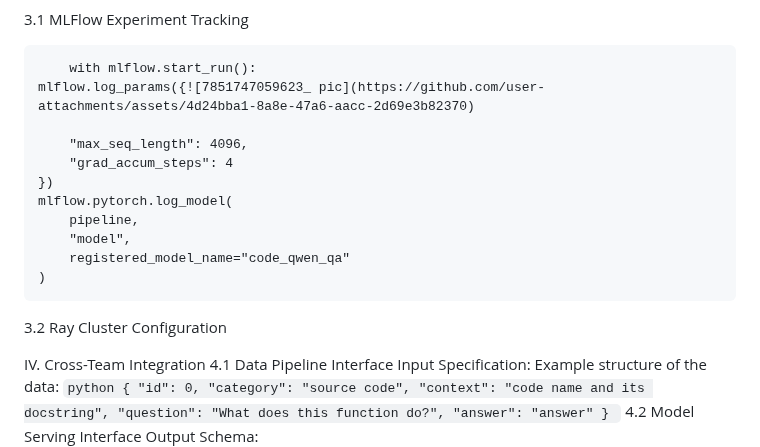
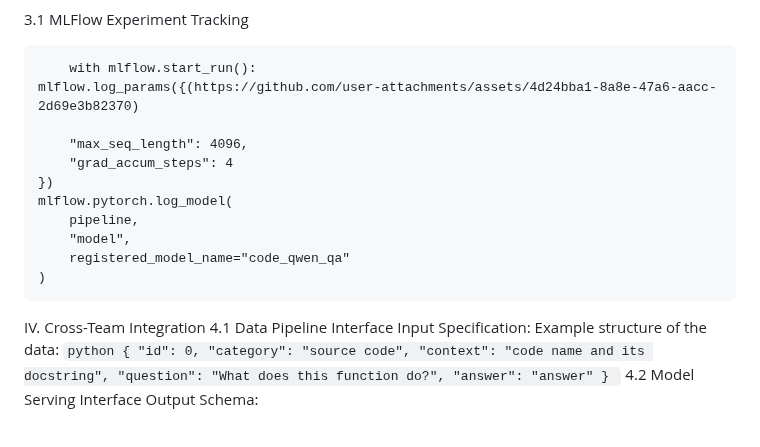
Before and after one commit to Jasonzzzz28/Transformer-QA, a Markdown page: README.md, the part around the change. Drawn GitHub-style; blank space fills up the shorter version.

```diff
--- a/README.md
+++ b/README.md
@@ -127,7 +127,7 @@ III. Training Infrastructure
   3.1 MLFlow Experiment Tracking
 
         with mlflow.start_run():
-    mlflow.log_params({![7851747059623_ pic](https://github.com/user-attachments/assets/4d24bba1-8a8e-47a6-aacc-2d69e3b82370)
+    mlflow.log_params({(https://github.com/user-attachments/assets/4d24bba1-8a8e-47a6-aacc-2d69e3b82370)
 
         "max_seq_length": 4096,
         "grad_accum_steps": 4
@@ -139,7 +139,7 @@ III. Training Infrastructure
     )
 
 
-  3.2 Ray Cluster Configuration
+
 
 
 IV. Cross-Team Integration
```
